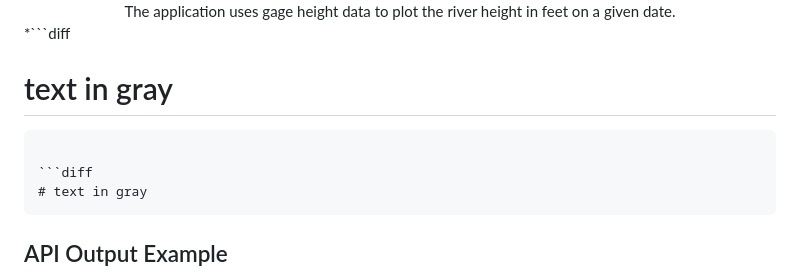
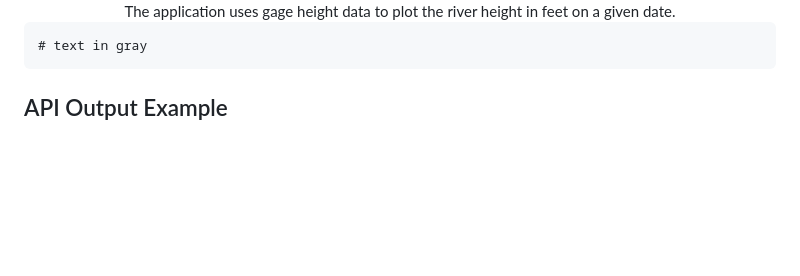
Before and after one commit to scottgriv/River-Charts, a Markdown page: README.md, the part around the change. Drawn GitHub-style; blank space fills up the shorter version.

````diff
--- a/README.md
+++ b/README.md
@@ -56,10 +56,6 @@ Every year, my friends and I float 2 miles down the **Susquehanna River** in **N
     <span style="color:gray; font-style:italic;">The application uses gage height data to plot the river height in feet on a given date.
 </span>
 </div>
-
-*```diff
-# text in gray
-```*
 
 ```diff
 # text in gray
````
